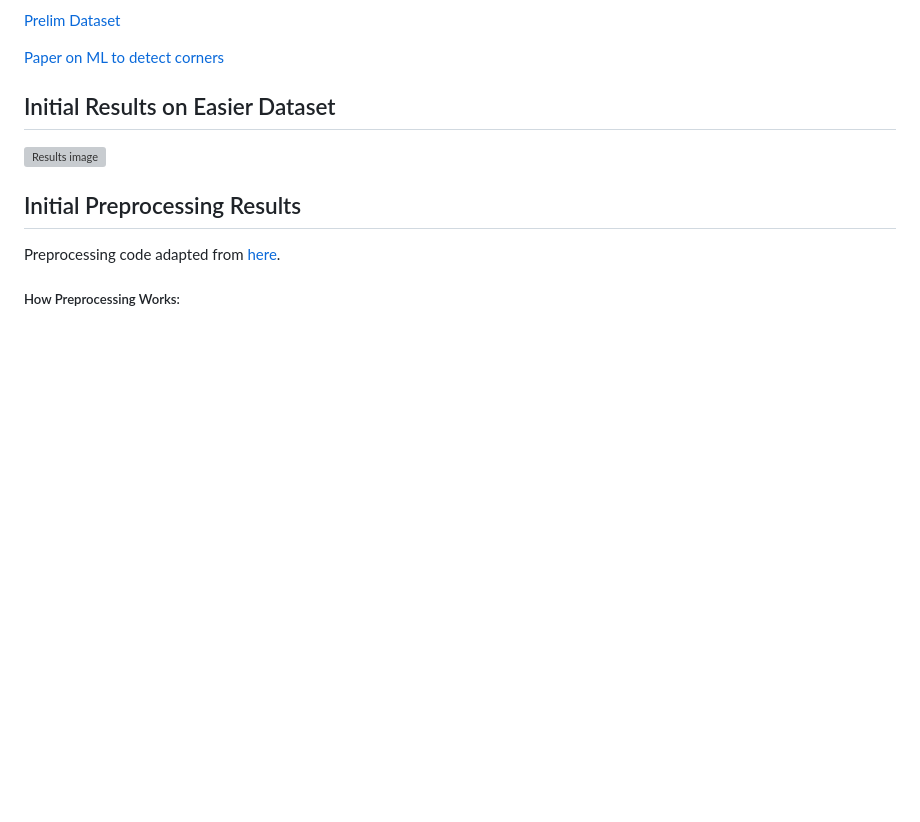
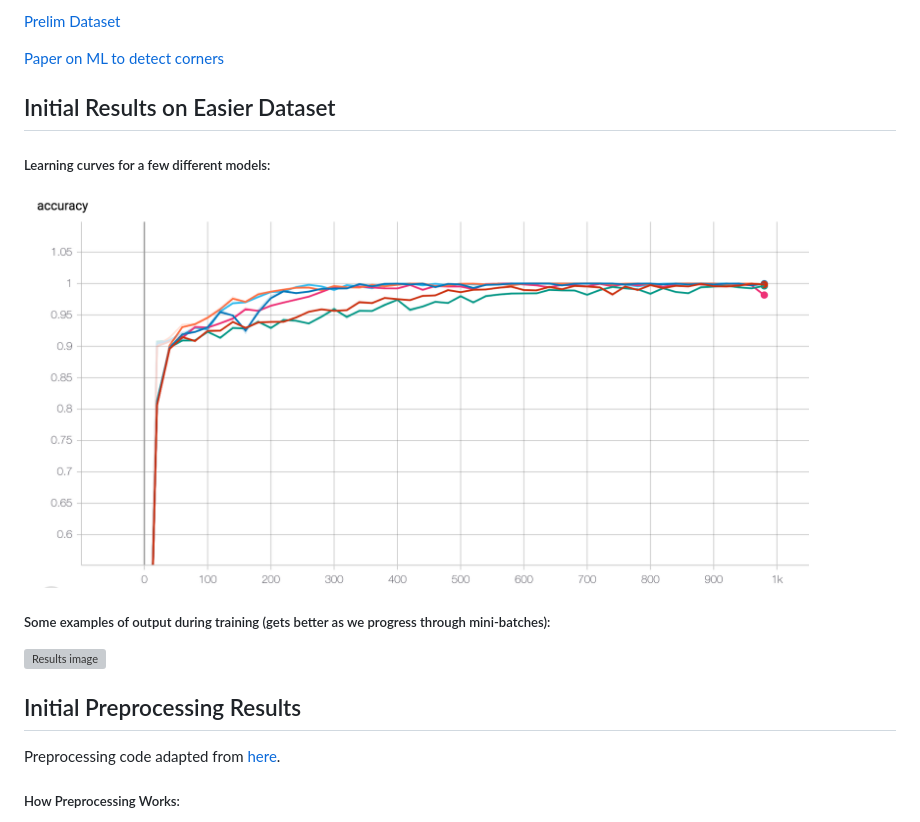
Before and after one commit to samryan18/chess-ray-vision, a Markdown page: README.md, the part around the change. Drawn GitHub-style; pictures changed too: assets/learning_curves.png (added); blank space fills up the shorter version; grey boxes are pictures that could not be loaded.

```diff
--- a/README.md
+++ b/README.md
@@ -22,6 +22,10 @@ Upload the most up to date notebook from `clean_notebooks/` into [Google Colab](
 
 ## Initial Results on Easier Dataset
 
+##### Learning curves for a few different models:
+<img src="./assets/learning_curves.png" alt="Learning Curves" width="90%" />
+
+##### Some examples of output during training (gets better as we progress through mini-batches):
 <img src="./assets/chess_output.png" alt="Results image" width="90%" />
 
 
```
